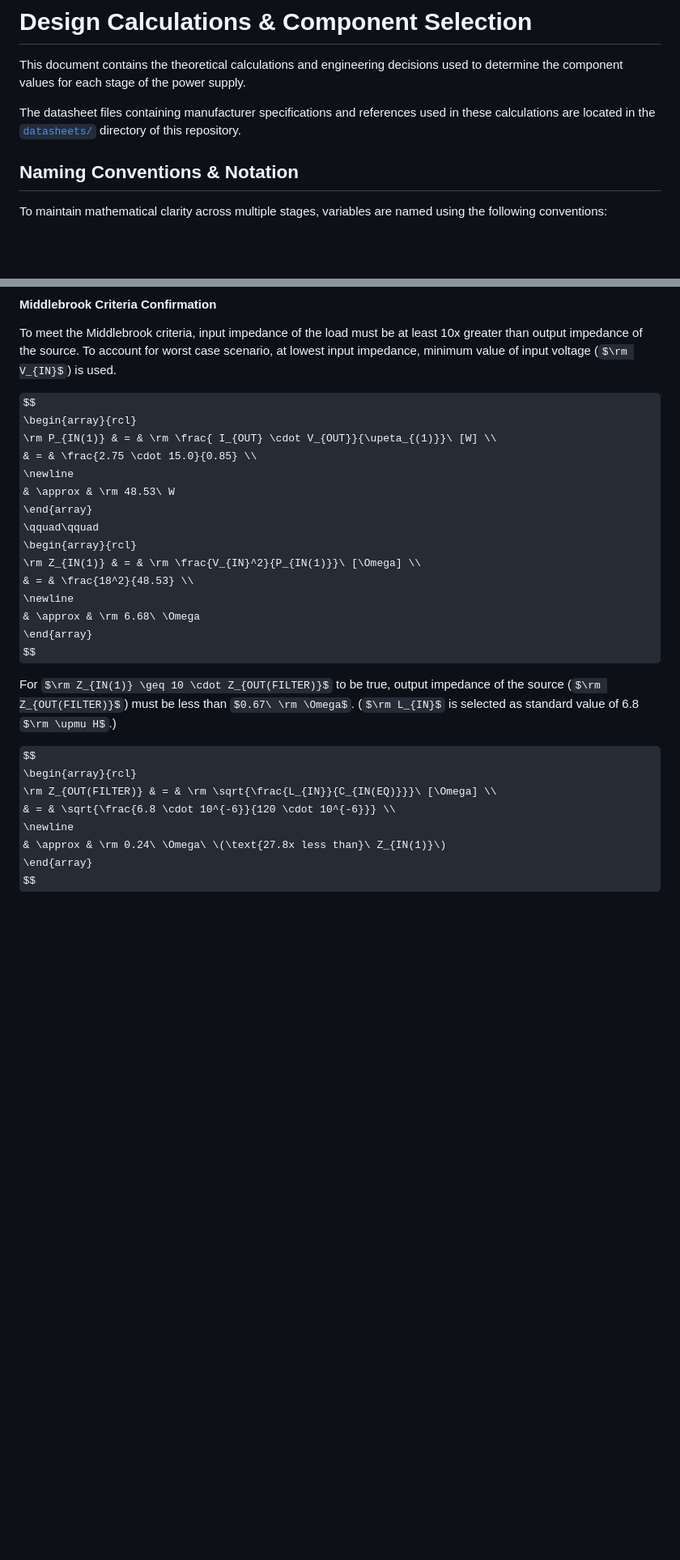
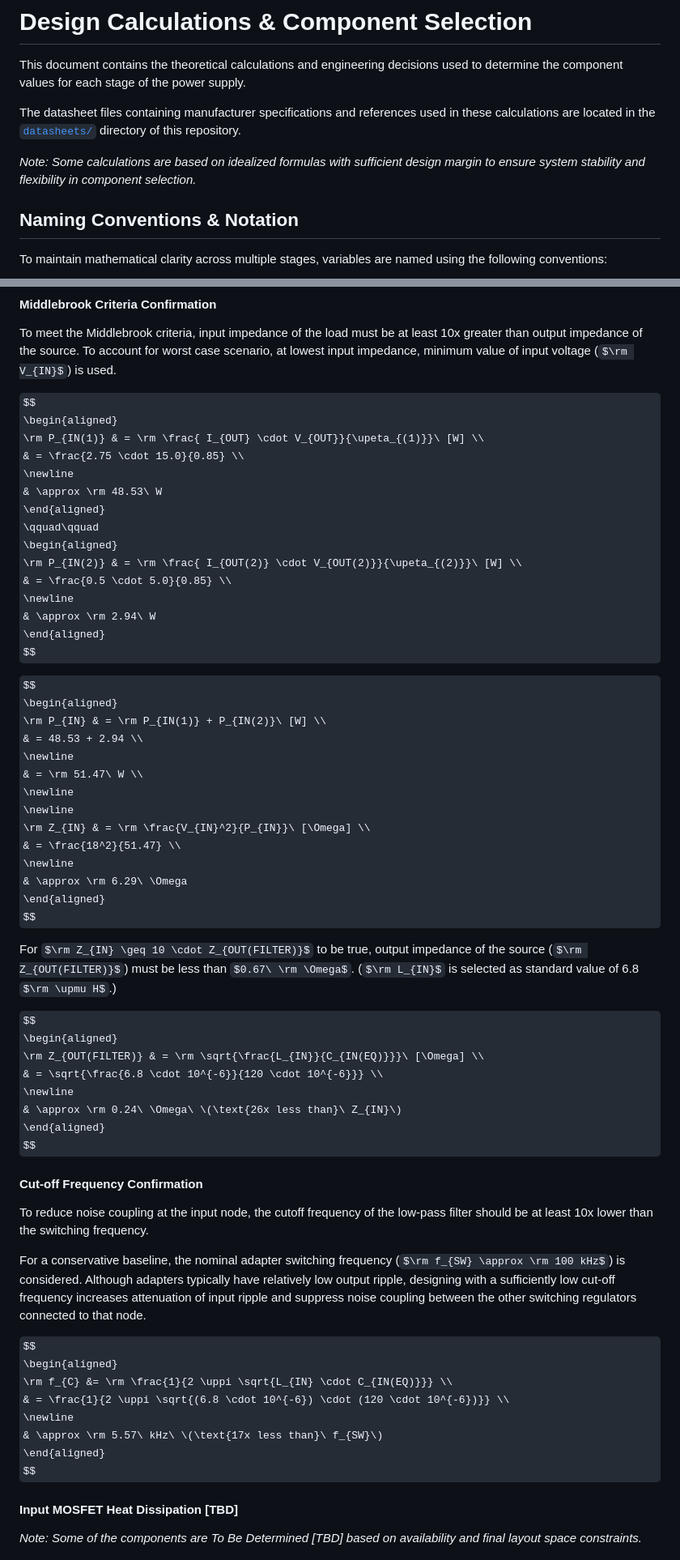
Before and after one commit to BaranGuvendiren/digital-bench-power-supply, a Markdown page: docs/design-calculations.md, 2 parts joined by grey strips. Shown at 81% size. GitHub-like rendering; some formulas as TeX source; blank space fills up the shorter version.

Commit message:
docs: update stage 1 in design calculations

```diff
--- a/docs/design-calculations.md
+++ b/docs/design-calculations.md
@@ -2,6 +2,8 @@
 This document contains the theoretical calculations and engineering decisions used to determine the component values for each stage of the power supply.
 
 The datasheet files containing manufacturer specifications and references used in these calculations are located in the [`datasheets/`](/datasheets/) directory of this repository.
+
+*Note: Some calculations are based on idealized formulas with sufficient design margin to ensure system stability and flexibility in component selection.*
 
 ## Naming Conventions & Notation
 To maintain mathematical clarity across multiple stages, variables are named using the following conventions:
@@ -55,28 +61,61 @@ To maintain mathematical clarity across multiple stages, variables are named usi
 To meet the Middlebrook criteria, input impedance of the load must be at least 10x greater than output impedance of the source. To account for worst case scenario, at lowest input impedance, minimum value of input voltage ($\rm V_{IN}$) is used.
 
 $$
-\begin{array}{rcl}
-\rm P_{IN(1)} & = & \rm \frac{ I_{OUT} \cdot V_{OUT}}{\upeta_{(1)}}\ [W] \\
-  & = & \frac{2.75 \cdot 15.0}{0.85} \\
+\begin{aligned}
+\rm P_{IN(1)} & = \rm \frac{ I_{OUT} \cdot V_{OUT}}{\upeta_{(1)}}\ [W] \\
+  & = \frac{2.75 \cdot 15.0}{0.85} \\
   \newline
-  & \approx & \rm 48.53\ W
-\end{array}
+  & \approx \rm 48.53\ W
+\end{aligned}
 \qquad\qquad
-\begin{array}{rcl}
-  \rm Z_{IN(1)} & = & \rm \frac{V_{IN}^2}{P_{IN(1)}}\ [\Omega] \\
-  & = & \frac{18^2}{48.53} \\
+\begin{aligned}
+\rm P_{IN(2)} & = \rm \frac{ I_{OUT(2)} \cdot V_{OUT(2)}}{\upeta_{(2)}}\ [W] \\
+  & = \frac{0.5 \cdot 5.0}{0.85} \\
   \newline
-  & \approx & \rm 6.68\ \Omega
-\end{array}
+  & \approx \rm 2.94\ W
+\end{aligned}
 $$
 
-For $\rm Z_{IN(1)} \geq 10 \cdot Z_{OUT(FILTER)}$ to be true, output impedance of the source ($\rm Z_{OUT(FILTER)}$) must be less than $0.67\ \rm \Omega$. ($\rm L_{IN}$ is selected as standard value of 6.8 $\rm \upmu H$.)
+$$
+\begin{aligned}
+\rm P_{IN} & = \rm P_{IN(1)} + P_{IN(2)}\ [W] \\
+  & = 48.53 + 2.94 \\
+  \newline
+  & = \rm 51.47\ W \\
+\newline
+\newline
+\rm Z_{IN} & = \rm \frac{V_{IN}^2}{P_{IN}}\ [\Omega] \\
+  & = \frac{18^2}{51.47} \\
+  \newline
+  & \approx \rm 6.29\ \Omega
+\end{aligned}
+$$
+
+For $\rm Z_{IN} \geq 10 \cdot Z_{OUT(FILTER)}$ to be true, output impedance of the source ($\rm Z_{OUT(FILTER)}$) must be less than $0.67\ \rm \Omega$. ($\rm L_{IN}$ is selected as standard value of 6.8 $\rm \upmu H$.)
 
 $$
-\begin{array}{rcl}
-\rm Z_{OUT(FILTER)} & = & \rm \sqrt{\frac{L_{IN}}{C_{IN(EQ)}}}\ [\Omega] \\
-  & = & \sqrt{\frac{6.8 \cdot 10^{-6}}{120 \cdot 10^{-6}}} \\
+\begin{aligned}
+\rm Z_{OUT(FILTER)} & = \rm \sqrt{\frac{L_{IN}}{C_{IN(EQ)}}}\ [\Omega] \\
+  & = \sqrt{\frac{6.8 \cdot 10^{-6}}{120 \cdot 10^{-6}}} \\
   \newline
-  & \approx & \rm 0.24\ \Omega\ \(\text{27.8x less than}\ Z_{IN(1)}\)
-\end{array}
+  & \approx \rm 0.24\ \Omega\ \(\text{26x less than}\ Z_{IN}\)
+\end{aligned}
 $$
+
+#### Cut-off Frequency Confirmation
+To reduce noise coupling at the input node, the cutoff frequency of the low-pass filter should be at least 10x lower than the switching frequency.
+
+For a conservative baseline, the nominal adapter switching frequency ($\rm f_{SW} \approx \rm 100 kHz$) is considered. Although adapters typically have relatively low output ripple, designing with a sufficiently low cut-off frequency increases attenuation of input ripple and suppress noise coupling between the other switching regulators connected to that node.
+
+$$
+\begin{aligned}
+\rm f_{C} &= \rm \frac{1}{2 \uppi \sqrt{L_{IN} \cdot C_{IN(EQ)}}} \\
+  & = \frac{1}{2 \uppi \sqrt{(6.8 \cdot 10^{-6}) \cdot (120 \cdot 10^{-6})}} \\
+  \newline
+  & \approx \rm 5.57\ kHz\ \(\text{17x less than}\ f_{SW}\)
+\end{aligned}
+$$
+
+#### Input MOSFET Heat Dissipation [TBD]
+
+*Note: Some of the components are To Be Determined [TBD] based on availability and final layout space constraints.*
```
Also changed, not shown: other parts of docs/design-calculations.md (+4 -0 lines).
